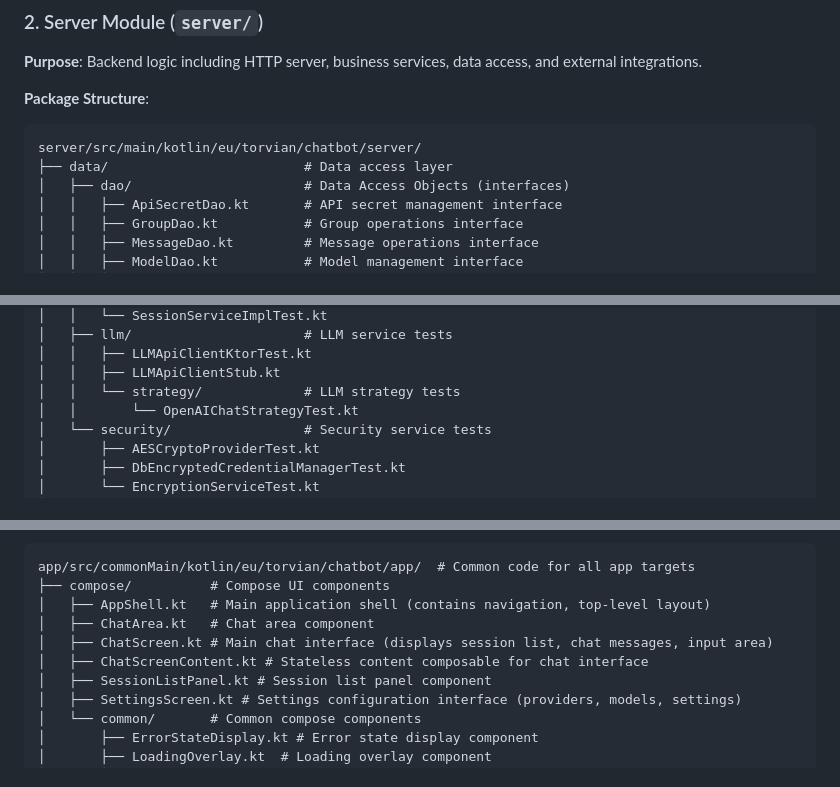
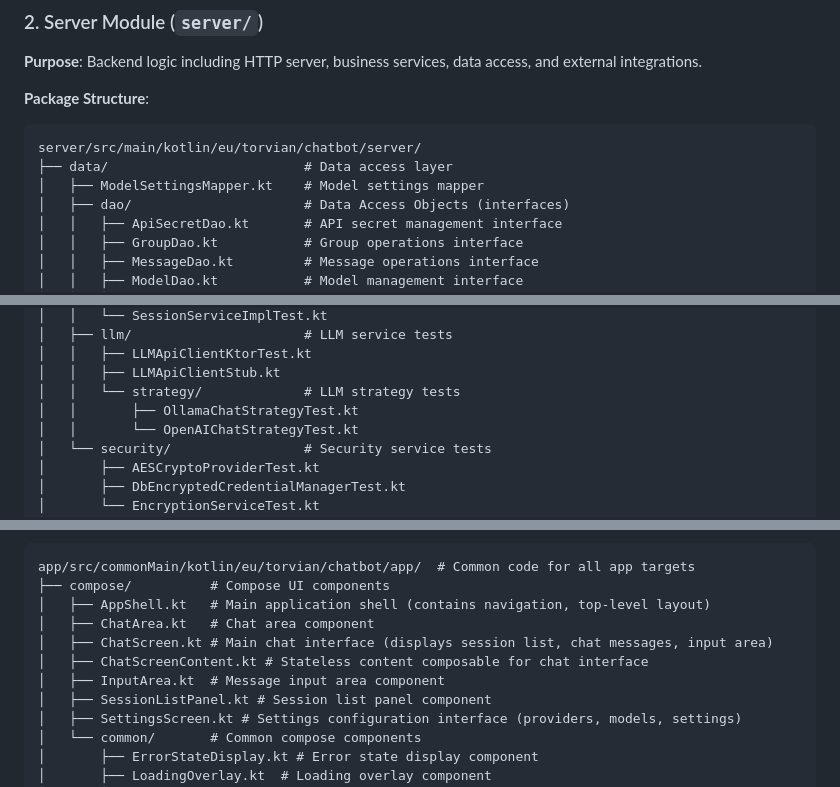
Before and after one commit to Torvian-eu/chatbot, a Markdown page: docs/Project and Package Structure.md, 3 parts joined by grey strips. GitHub-like rendering.

````diff
--- a/docs/Project and Package Structure.md
+++ b/docs/Project and Package Structure.md
@@ -95,6 +98,7 @@ common/src/commonMain/kotlin/eu/torvian/chatbot/common/
 ```
 server/src/main/kotlin/eu/torvian/chatbot/server/
 ├── data/                         # Data access layer
+│   ├── ModelSettingsMapper.kt    # Model settings mapper
 │   ├── dao/                      # Data Access Objects (interfaces)
 │   │   ├── ApiSecretDao.kt       # API secret management interface
 │   │   ├── GroupDao.kt           # Group operations interface
@@ -217,6 +225,7 @@ server/src/test/kotlin/eu/torvian/chatbot/server/
 │   │   ├── LLMApiClientKtorTest.kt
 │   │   ├── LLMApiClientStub.kt
 │   │   └── strategy/             # LLM strategy tests
+│   │       ├── OllamaChatStrategyTest.kt
 │   │       └── OpenAIChatStrategyTest.kt
 │   └── security/                 # Security service tests
 │       ├── AESCryptoProviderTest.kt
@@ -256,6 +265,7 @@ app/src/commonMain/kotlin/eu/torvian/chatbot/app/  # Common code for all app tar
 │   ├── ChatArea.kt   # Chat area component
 │   ├── ChatScreen.kt # Main chat interface (displays session list, chat messages, input area)
 │   ├── ChatScreenContent.kt # Stateless content composable for chat interface
+│   ├── InputArea.kt  # Message input area component
 │   ├── SessionListPanel.kt # Session list panel component
 │   ├── SettingsScreen.kt # Settings configuration interface (providers, models, settings)
 │   └── common/       # Common compose components
````
Also changed, not shown: other parts of docs/Project and Package Structure.md (+26 -2 lines).
